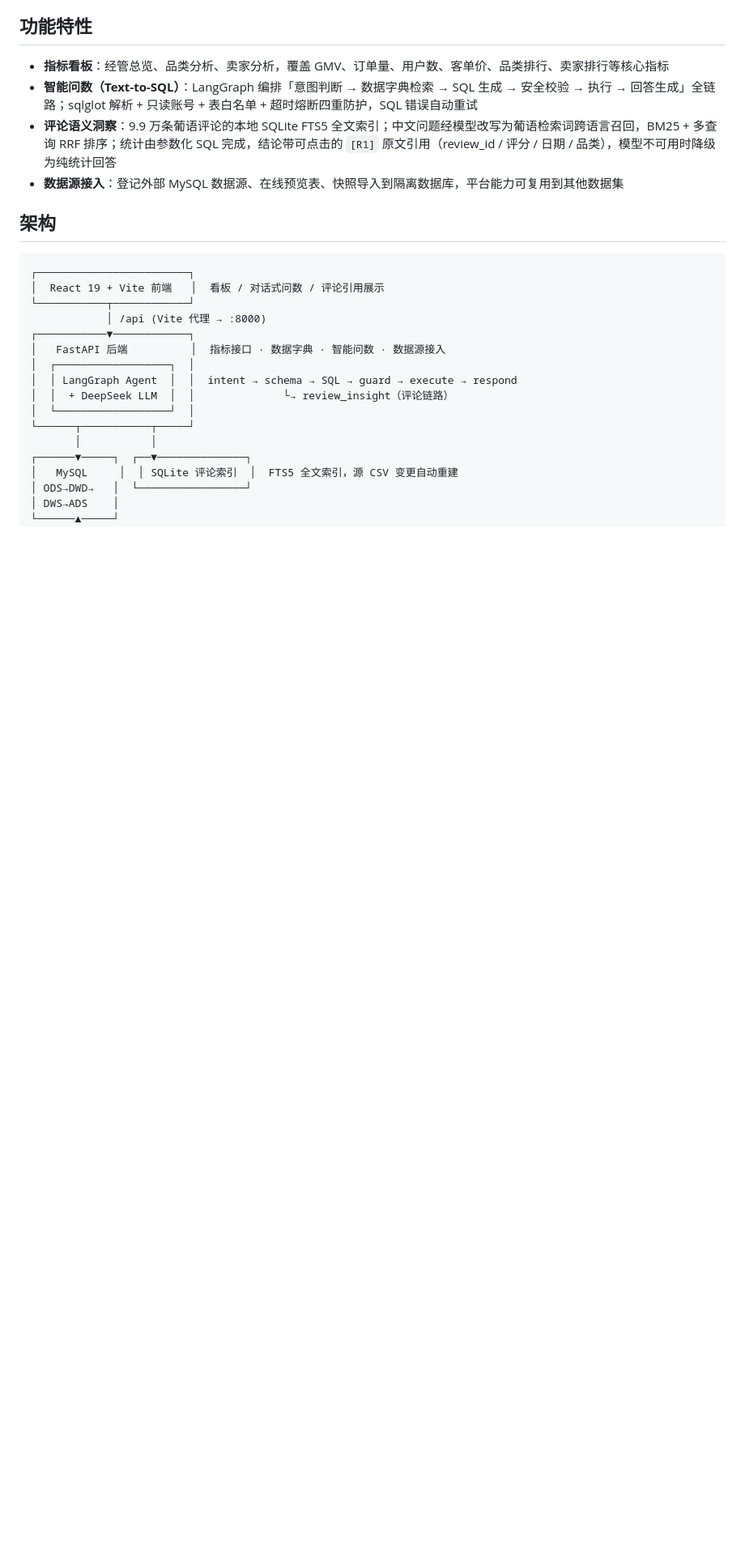
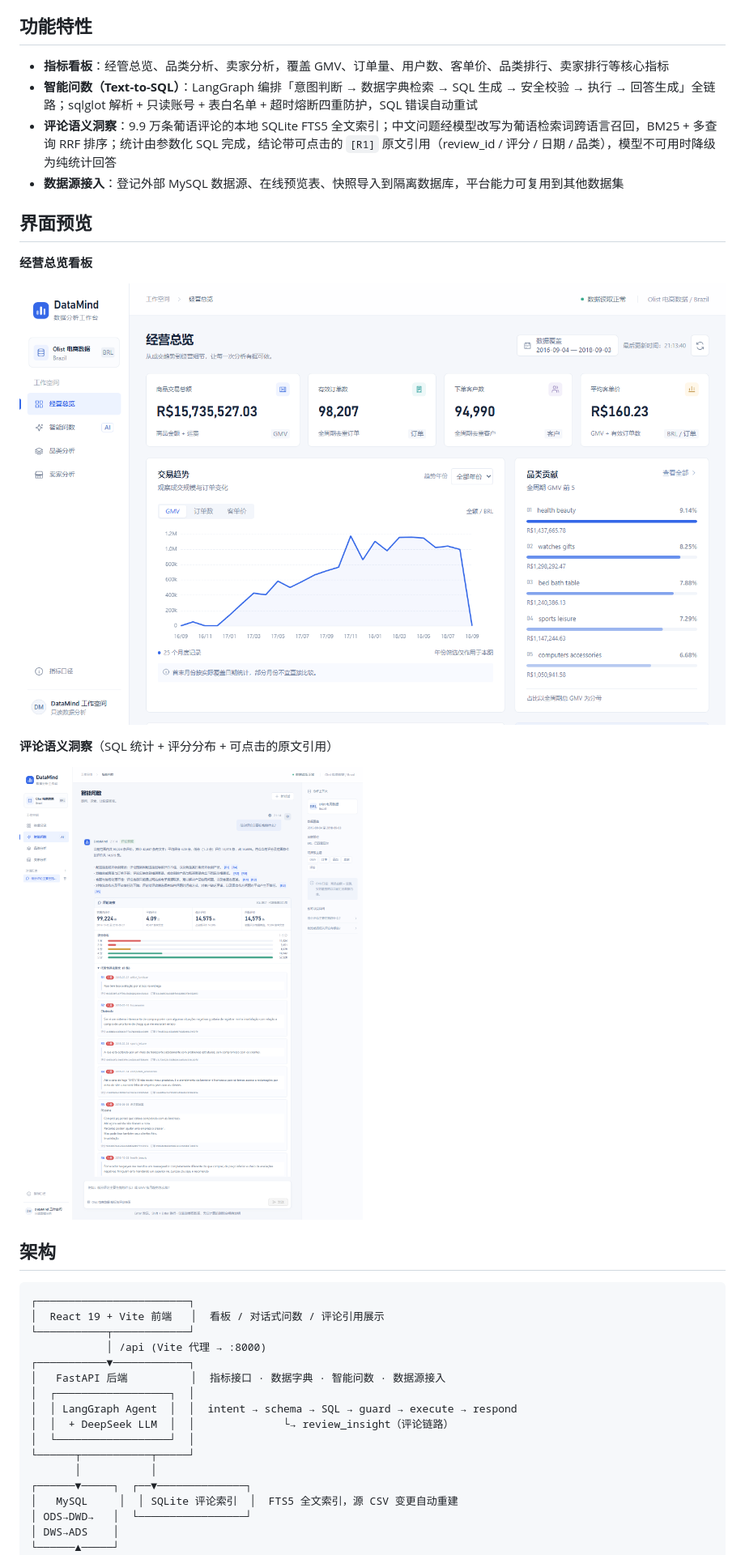
Before and after one commit to Jcando1t/DataMind, a Markdown page: README.md, the part around the change. Shown at 81% size. Drawn GitHub-style; pictures changed too: docs/images/chat-review.png (added), docs/images/dashboard.png (added); blank space fills up the shorter version.

Commit message:
docs: README 增加经营总览与评论洞察界面截图

```diff
--- a/README.md
+++ b/README.md
@@ -10,6 +10,16 @@
 - **智能问数（Text-to-SQL）**：LangGraph 编排「意图判断 → 数据字典检索 → SQL 生成 → 安全校验 → 执行 → 回答生成」全链路；sqlglot 解析 + 只读账号 + 表白名单 + 超时熔断四重防护，SQL 错误自动重试
 - **评论语义洞察**：9.9 万条葡语评论的本地 SQLite FTS5 全文索引；中文问题经模型改写为葡语检索词跨语言召回，BM25 + 多查询 RRF 排序；统计由参数化 SQL 完成，结论带可点击的 `[R1]` 原文引用（review_id / 评分 / 日期 / 品类），模型不可用时降级为纯统计回答
 - **数据源接入**：登记外部 MySQL 数据源、在线预览表、快照导入到隔离数据库，平台能力可复用到其他数据集
+
+## 界面预览
+
+**经营总览看板**
+
+![经营总览](docs/images/dashboard.png)
+
+**评论语义洞察**（SQL 统计 + 评分分布 + 可点击的原文引用）
+
+![评论语义洞察](docs/images/chat-review.png)
 
 ## 架构
 
```
